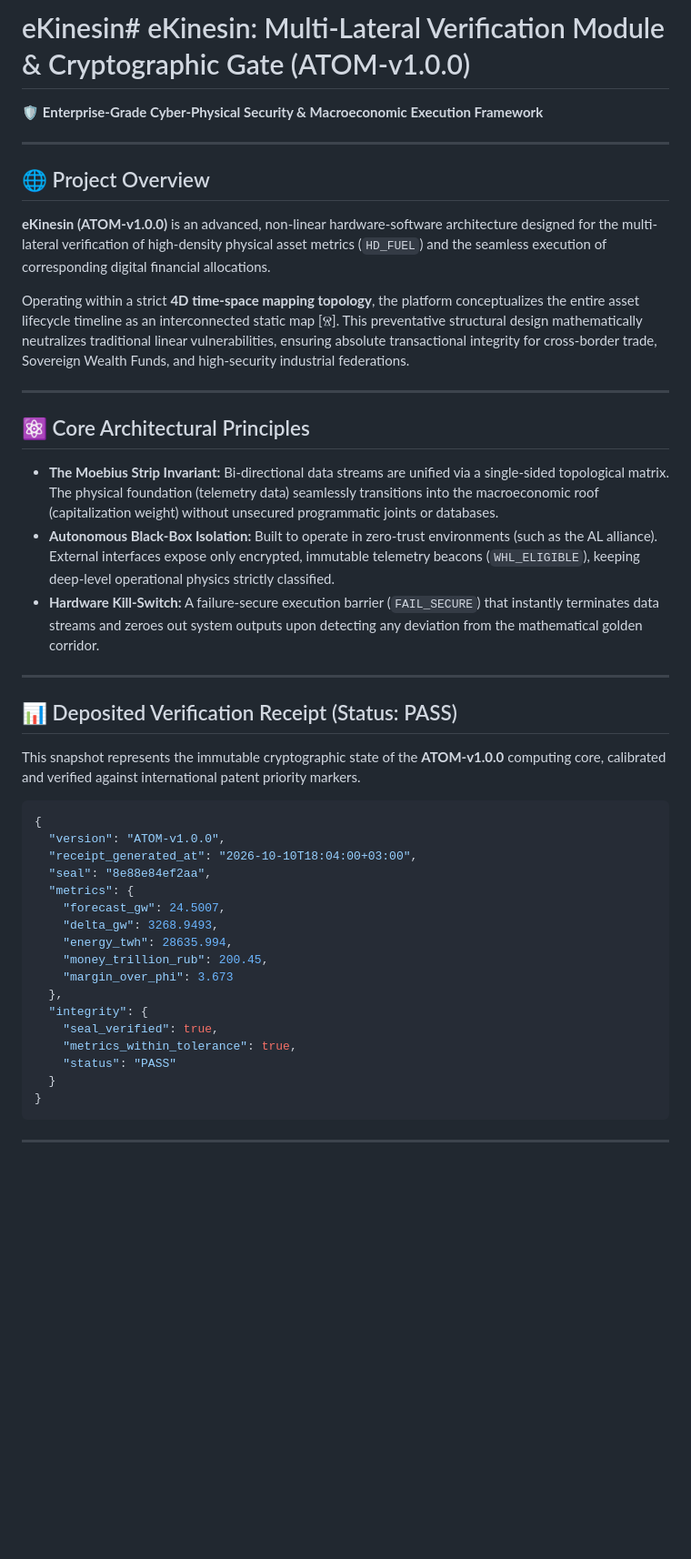
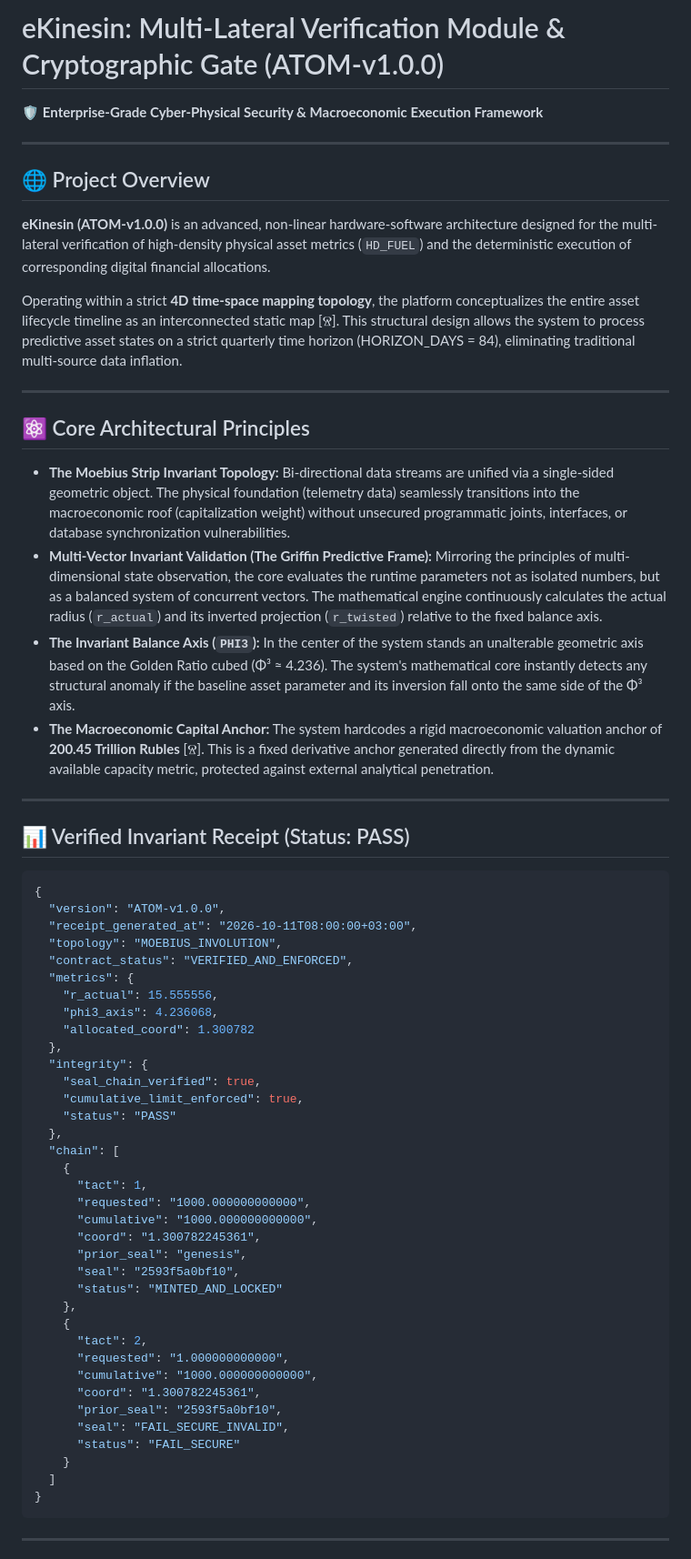
Before and after one commit to 558777/eKinesin, a Markdown page: README.md, the part around one of its changes. Shown at 91% size. Drawn GitHub-style; blank space fills up the shorter version.

````diff
--- a/README.md
+++ b/README.md
@@ -1,45 +1,63 @@
-# eKinesin# eKinesin: Multi-Lateral Verification Module & Cryptographic Gate (ATOM-v1.0.0)
+# eKinesin: Multi-Lateral Verification Module & Cryptographic Gate (ATOM-v1.0.0)
 
 🛡️ **Enterprise-Grade Cyber-Physical Security & Macroeconomic Execution Framework**
 
 ---
 
 ## 🌐 Project Overview
-**eKinesin (ATOM-v1.0.0)** is an advanced, non-linear hardware-software architecture designed for the multi-lateral verification of high-density physical asset metrics (`HD_FUEL`) and the seamless execution of corresponding digital financial allocations.
+**eKinesin (ATOM-v1.0.0)** is an advanced, non-linear hardware-software architecture designed for the multi-lateral verification of high-density physical asset metrics (`HD_FUEL`) and the deterministic execution of corresponding digital financial allocations.
 
-Operating within a strict **4D time-space mapping topology**, the platform conceptualizes the entire asset lifecycle timeline as an interconnected static map [Ⱄ]. This preventative structural design mathematically neutralizes traditional linear vulnerabilities, ensuring absolute transactional integrity for cross-border trade, Sovereign Wealth Funds, and high-security industrial federations.
+Operating within a strict **4D time-space mapping topology**, the platform conceptualizes the entire asset lifecycle timeline as an interconnected static map [Ⱄ]. This structural design allows the system to process predictive asset states on a strict quarterly time horizon (HORIZON_DAYS = 84), eliminating traditional multi-source data inflation.
 
 ---
 
 ## ⚛️ Core Architectural Principles
 
-*   **The Moebius Strip Invariant:** Bi-directional data streams are unified via a single-sided topological matrix. The physical foundation (telemetry data) seamlessly transitions into the macroeconomic roof (capitalization weight) without unsecured programmatic joints or databases.
-*   **Autonomous Black-Box Isolation:** Built to operate in zero-trust environments (such as the AL alliance). External interfaces expose only encrypted, immutable telemetry beacons (`WHL_ELIGIBLE`), keeping deep-level operational physics strictly classified.
-*   **Hardware Kill-Switch:** A failure-secure execution barrier (`FAIL_SECURE`) that instantly terminates data streams and zeroes out system outputs upon detecting any deviation from the mathematical golden corridor.
+*   **The Moebius Strip Invariant Topology:** Bi-directional data streams are unified via a single-sided geometric object. The physical foundation (telemetry data) seamlessly transitions into the macroeconomic roof (capitalization weight) without unsecured programmatic joints, interfaces, or database synchronization vulnerabilities.
+*   **Multi-Vector Invariant Validation (The Griffin Predictive Frame):** Mirroring the principles of multi-dimensional state observation, the core evaluates the runtime parameters not as isolated numbers, but as a balanced system of concurrent vectors. The mathematical engine continuously calculates the actual radius (`r_actual`) and its inverted projection (`r_twisted`) relative to the fixed balance axis.
+*   **The Invariant Balance Axis (`PHI3`):** In the center of the system stands an unalterable geometric axis based on the Golden Ratio cubed (Φ³ ≈ 4.236). The system's mathematical core instantly detects any structural anomaly if the baseline asset parameter and its inversion fall onto the same side of the Φ³ axis.
+*   **The Macroeconomic Capital Anchor:** The system hardcodes a rigid macroeconomic valuation anchor of **200.45 Trillion Rubles** [Ⱄ]. This is a fixed derivative anchor generated directly from the dynamic available capacity metric, protected against external analytical penetration.
 
 ---
 
-## 📊 Deposited Verification Receipt (Status: PASS)
-
-This snapshot represents the immutable cryptographic state of the **ATOM-v1.0.0** computing core, calibrated and verified against international patent priority markers.
+## 📊 Verified Invariant Receipt (Status: PASS)
 
 ```json
 {
   "version": "ATOM-v1.0.0",
-  "receipt_generated_at": "2026-10-10T18:04:00+03:00",
-  "seal": "8e88e84ef2aa",
+  "receipt_generated_at": "2026-10-11T08:00:00+03:00",
+  "topology": "MOEBIUS_INVOLUTION",
+  "contract_status": "VERIFIED_AND_ENFORCED",
   "metrics": {
-    "forecast_gw": 24.5007,
-    "delta_gw": 3268.9493,
-    "energy_twh": 28635.994,
-    "money_trillion_rub": 200.45,
-    "margin_over_phi": 3.673
+    "r_actual": 15.555556,
+    "phi3_axis": 4.236068,
+    "allocated_coord": 1.300782
   },
   "integrity": {
-    "seal_verified": true,
-    "metrics_within_tolerance": true,
+    "seal_chain_verified": true,
+    "cumulative_limit_enforced": true,
     "status": "PASS"
-  }
+  },
+  "chain": [
+    {
+      "tact": 1,
+      "requested": "1000.000000000000",
+      "cumulative": "1000.000000000000",
+      "coord": "1.300782245361",
+      "prior_seal": "genesis",
+      "seal": "2593f5a0bf10",
+      "status": "MINTED_AND_LOCKED"
+    },
+    {
+      "tact": 2,
+      "requested": "1.000000000000",
+      "cumulative": "1000.000000000000",
+      "coord": "1.300782245361",
+      "prior_seal": "2593f5a0bf10",
+      "seal": "FAIL_SECURE_INVALID",
+      "status": "FAIL_SECURE"
+    }
+  ]
 }
 ```
 
````
Also changed, not shown: other parts of README.md (+3 -22 lines).
